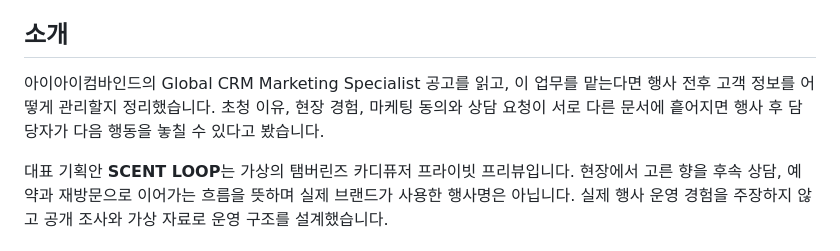
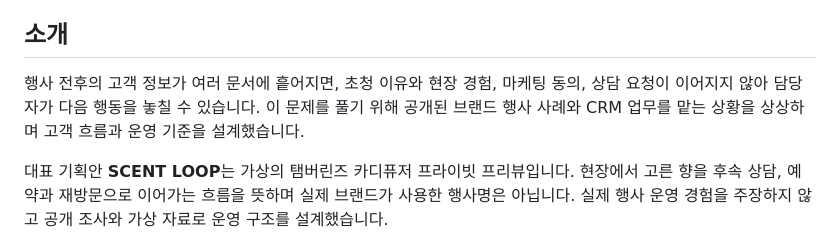
Before and after one commit to jhheo51-arch/global-crm-event-operations, a Markdown page: README.md, the part around the change. GitHub-like rendering.

Commit message:
docs: lead with the problem statement

```diff
--- a/README.md
+++ b/README.md
@@ -12,7 +12,7 @@ VIP 행사의 초청 이유부터 행사 후 담당 업무까지 연결하는
 
 ## 소개
 
-아이아이컴바인드의 Global CRM Marketing Specialist 공고를 읽고, 이 업무를 맡는다면 행사 전후 고객 정보를 어떻게 관리할지 정리했습니다. 초청 이유, 현장 경험, 마케팅 동의와 상담 요청이 서로 다른 문서에 흩어지면 행사 후 담당자가 다음 행동을 놓칠 수 있다고 봤습니다.
+행사 전후의 고객 정보가 여러 문서에 흩어지면, 초청 이유와 현장 경험, 마케팅 동의, 상담 요청이 이어지지 않아 담당자가 다음 행동을 놓칠 수 있습니다. 이 문제를 풀기 위해 공개된 브랜드 행사 사례와 CRM 업무를 맡는 상황을 상상하며 고객 흐름과 운영 기준을 설계했습니다.
 
 대표 기획안 **SCENT LOOP**는 가상의 탬버린즈 카디퓨저 프라이빗 프리뷰입니다. 현장에서 고른 향을 후속 상담, 예약과 재방문으로 이어가는 흐름을 뜻하며 실제 브랜드가 사용한 행사명은 아닙니다. 실제 행사 운영 경험을 주장하지 않고 공개 조사와 가상 자료로 운영 구조를 설계했습니다.
 
```
